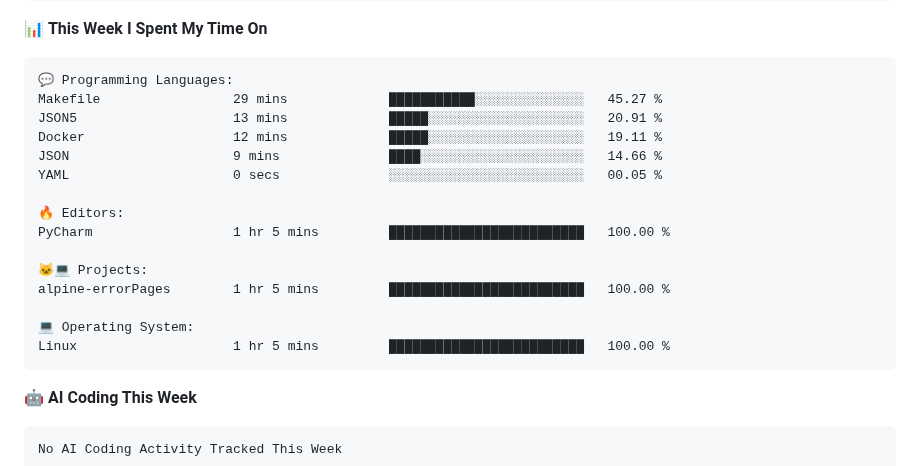
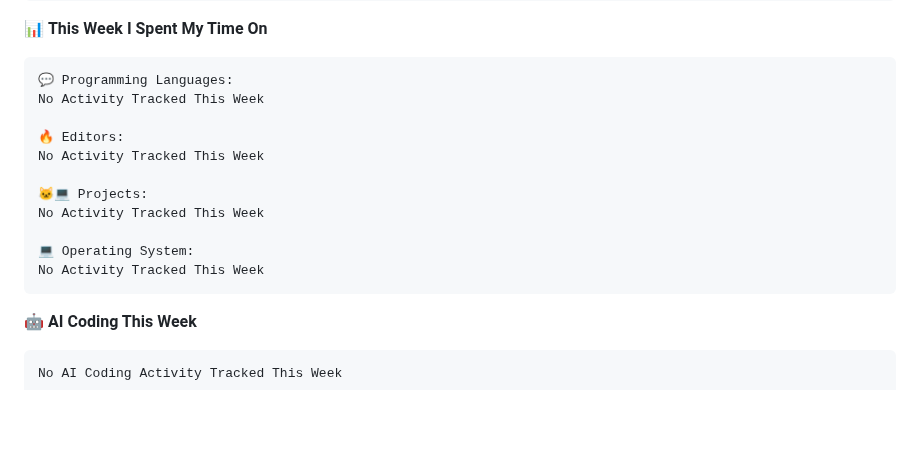
Before and after one commit to SoulRaven/soulraven, a Markdown page: README.md, the part around one of its changes. GitHub-like rendering; blank space fills up the shorter version.

Commit message:
Updated with Dev Metrics

````diff
--- a/README.md
+++ b/README.md
@@ -90,20 +90,16 @@ Sunday                   1 commits           ░░░░░░░░░░░
 
 ```text
 💬 Programming Languages:
-Makefile                 29 mins             ███████████░░░░░░░░░░░░░░   45.27 %
-JSON5                    13 mins             █████░░░░░░░░░░░░░░░░░░░░   20.91 %
-Docker                   12 mins             █████░░░░░░░░░░░░░░░░░░░░   19.11 %
-JSON                     9 mins              ████░░░░░░░░░░░░░░░░░░░░░   14.66 %
-YAML                     0 secs              ░░░░░░░░░░░░░░░░░░░░░░░░░   00.05 %
+No Activity Tracked This Week
 
 🔥 Editors:
-PyCharm                  1 hr 5 mins         █████████████████████████   100.00 %
+No Activity Tracked This Week
 
 🐱‍💻 Projects:
-alpine-errorPages        1 hr 5 mins         █████████████████████████   100.00 %
+No Activity Tracked This Week
 
 💻 Operating System:
-Linux                    1 hr 5 mins         █████████████████████████   100.00 %
+No Activity Tracked This Week
 ```
 
 🤖 **AI Coding This Week**
````
Also changed, not shown: other parts of README.md (+1 -1 lines).
